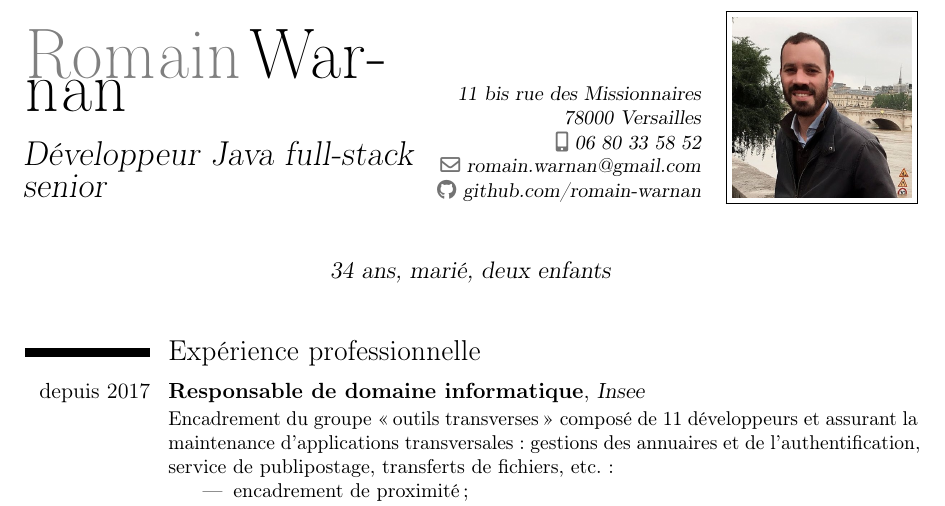
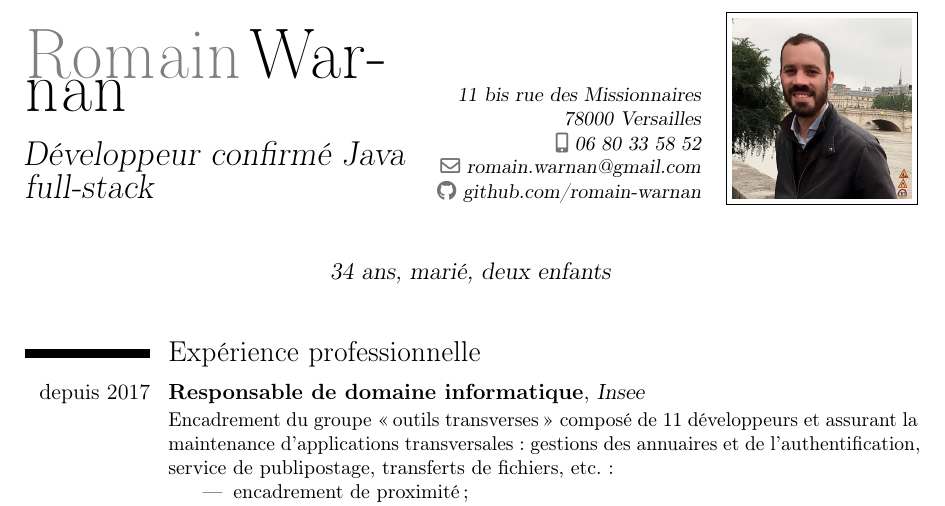
Before and after one commit to romain-warnan/curriculum-vitae, a LaTeX CV (cv.tex): part of page 1 of 2, cut so that both start at the same text. Compiled offline with pdfLaTeX.

Commit message:
Changement de l'intitulé du titre

```diff
--- a/cv.tex
+++ b/cv.tex
@@ -25,7 +25,7 @@
 
 % personal data
 \name{Romain}{Warnan}
-\title{Développeur Java full-stack senior}
+\title{Développeur confirmé Java full-stack}
 \address{11 bis rue des Missionnaires}{78000 Versailles}
 \phone[mobile]{06~80~33~58~52}
 \email{romain.warnan@gmail.com}
```
